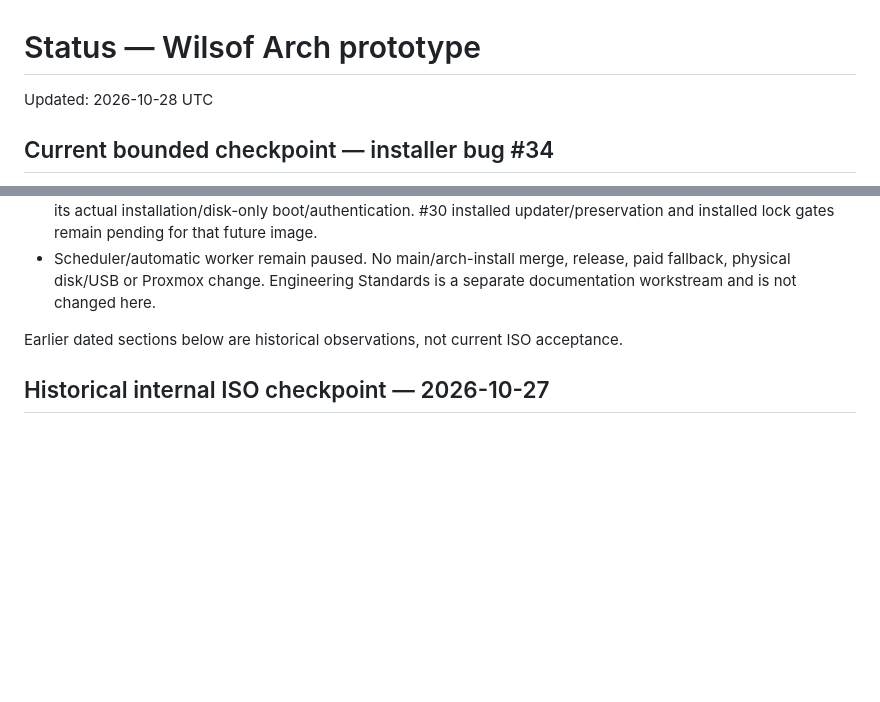
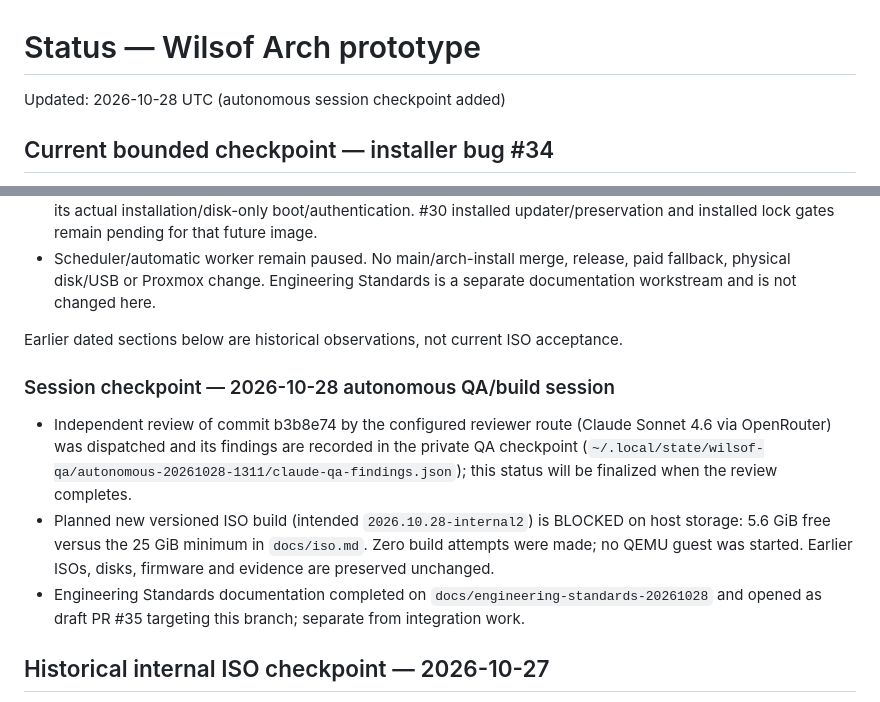
Before and after one commit to tomli0/wilsof-os, a Markdown page: docs/status.md, 2 parts joined by grey strips. Drawn GitHub-style; blank space fills up the shorter version.

Commit message:
docs(status): record autonomous session checkpoint
Independent review dispatched; new-ISO build blocked on host storage
(5.6 GiB free vs required 25 GiB) with zero build attempts and no VM
started; Engineering Standards published as draft PR #35.

```diff
--- a/docs/status.md
+++ b/docs/status.md
@@ -1,6 +1,6 @@
 # Status — Wilsof Arch prototype
 
-Updated: 2026-10-28 UTC
+Updated: 2026-10-28 UTC (autonomous session checkpoint added)
 
 ## Current bounded checkpoint — installer bug #34
 
@@ -14,6 +14,12 @@ Updated: 2026-10-28 UTC
 - Scheduler/automatic worker remain paused. No main/arch-install merge, release, paid fallback, physical disk/USB or Proxmox change. Engineering Standards is a separate documentation workstream and is not changed here.
 
 Earlier dated sections below are historical observations, not current ISO acceptance.
+
+### Session checkpoint — 2026-10-28 autonomous QA/build session
+
+- Independent review of commit b3b8e74 by the configured reviewer route (Claude Sonnet 4.6 via OpenRouter) was dispatched and its findings are recorded in the private QA checkpoint (`~/.local/state/wilsof-qa/autonomous-20261028-1311/claude-qa-findings.json`); this status will be finalized when the review completes.
+- Planned new versioned ISO build (intended `2026.10.28-internal2`) is BLOCKED on host storage: 5.6 GiB free versus the 25 GiB minimum in `docs/iso.md`. Zero build attempts were made; no QEMU guest was started. Earlier ISOs, disks, firmware and evidence are preserved unchanged.
+- Engineering Standards documentation completed on `docs/engineering-standards-20261028` and opened as draft PR #35 targeting this branch; separate from integration work.
 
 ## Historical internal ISO checkpoint — 2026-10-27
 
```
